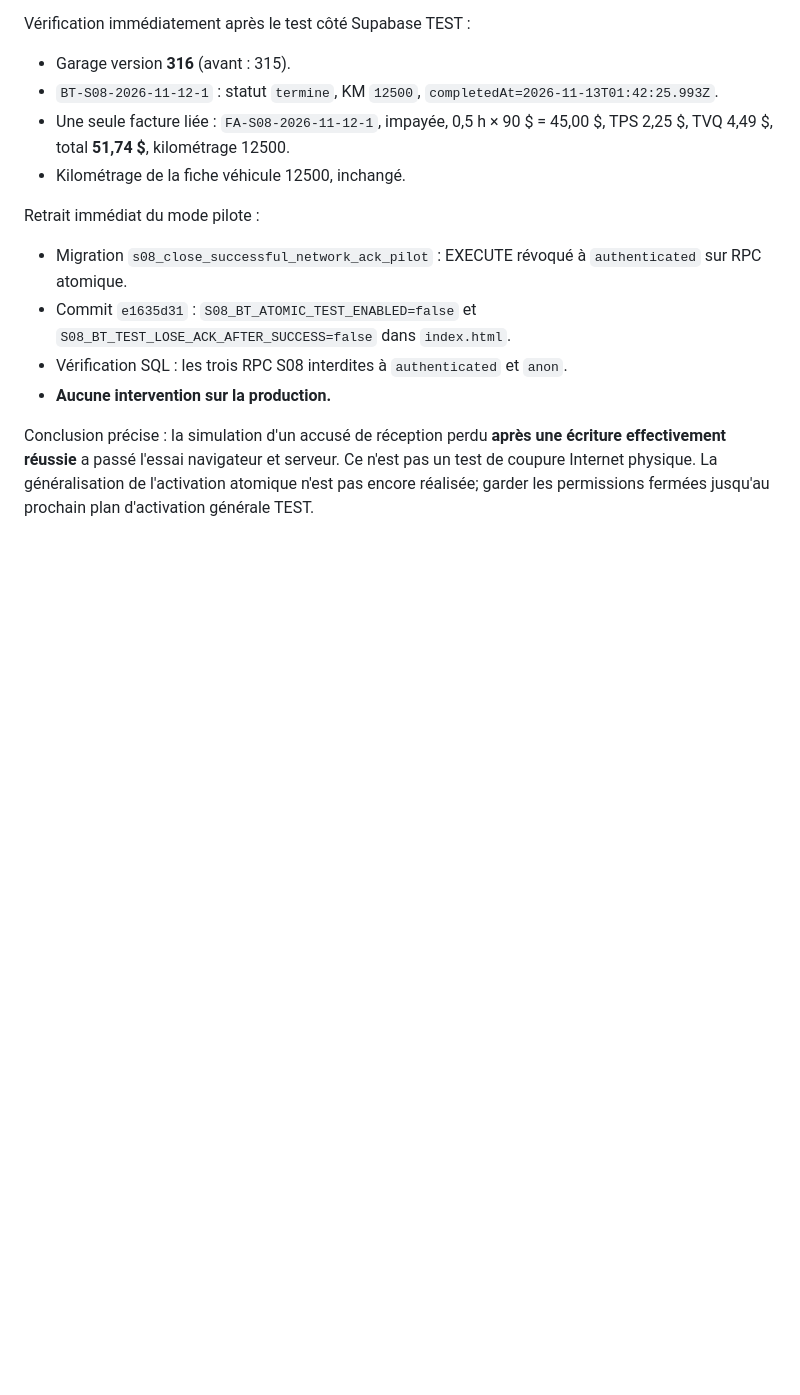
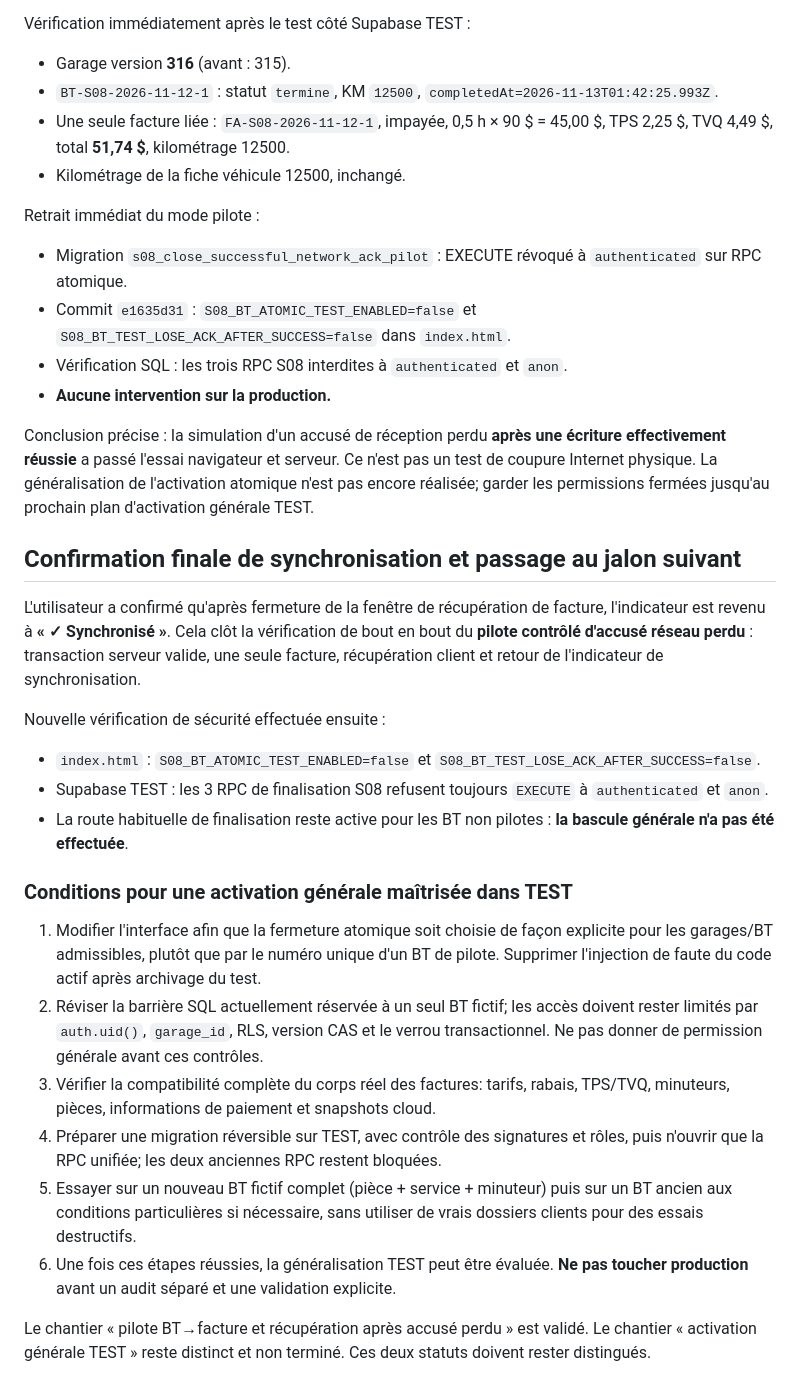
Before and after one commit to lotjaylessard/Atelier-mecaniqueJL-TEST, a Markdown page: audit/s08-bt-facture-tests-2026-11-12.md, the part around the change. Rendered like a GitHub page; blank space fills up the shorter version.

Commit message:
audit(TEST): close browser lost-ack pilot and document general rollout gates

```diff
--- a/audit/s08-bt-facture-tests-2026-11-12.md
+++ b/audit/s08-bt-facture-tests-2026-11-12.md
@@ -267,3 +267,23 @@ Retrait immédiat du mode pilote :
 - **Aucune intervention sur la production.**
 
 Conclusion précise : la simulation d'un accusé de réception perdu **après une écriture effectivement réussie** a passé l'essai navigateur et serveur. Ce n'est pas un test de coupure Internet physique. La généralisation de l'activation atomique n'est pas encore réalisée; garder les permissions fermées jusqu'au prochain plan d'activation générale TEST.
+
+## Confirmation finale de synchronisation et passage au jalon suivant
+
+L'utilisateur a confirmé qu'après fermeture de la fenêtre de récupération de facture, l'indicateur est revenu à **« ✓ Synchronisé »**. Cela clôt la vérification de bout en bout du **pilote contrôlé d'accusé réseau perdu** : transaction serveur valide, une seule facture, récupération client et retour de l'indicateur de synchronisation.
+
+Nouvelle vérification de sécurité effectuée ensuite :
+- `index.html` : `S08_BT_ATOMIC_TEST_ENABLED=false` et `S08_BT_TEST_LOSE_ACK_AFTER_SUCCESS=false`.
+- Supabase TEST : les 3 RPC de finalisation S08 refusent toujours `EXECUTE` à `authenticated` et `anon`.
+- La route habituelle de finalisation reste active pour les BT non pilotes : **la bascule générale n'a pas été effectuée**.
+
+### Conditions pour une activation générale maîtrisée dans TEST
+
+1. Modifier l'interface afin que la fermeture atomique soit choisie de façon explicite pour les garages/BT admissibles, plutôt que par le numéro unique d'un BT de pilote. Supprimer l'injection de faute du code actif après archivage du test.
+2. Réviser la barrière SQL actuellement réservée à un seul BT fictif; les accès doivent rester limités par `auth.uid()`, `garage_id`, RLS, version CAS et le verrou transactionnel. Ne pas donner de permission générale avant ces contrôles.
+3. Vérifier la compatibilité complète du corps réel des factures: tarifs, rabais, TPS/TVQ, minuteurs, pièces, informations de paiement et snapshots cloud.
+4. Préparer une migration réversible sur TEST, avec contrôle des signatures et rôles, puis n'ouvrir que la RPC unifiée; les deux anciennes RPC restent bloquées.
+5. Essayer sur un nouveau BT fictif complet (pièce + service + minuteur) puis sur un BT ancien aux conditions particulières si nécessaire, sans utiliser de vrais dossiers clients pour des essais destructifs.
+6. Une fois ces étapes réussies, la généralisation TEST peut être évaluée. **Ne pas toucher production** avant un audit séparé et une validation explicite.
+
+Le chantier « pilote BT→facture et récupération après accusé perdu » est validé. Le chantier « activation générale TEST » reste distinct et non terminé. Ces deux statuts doivent rester distingués.
```
